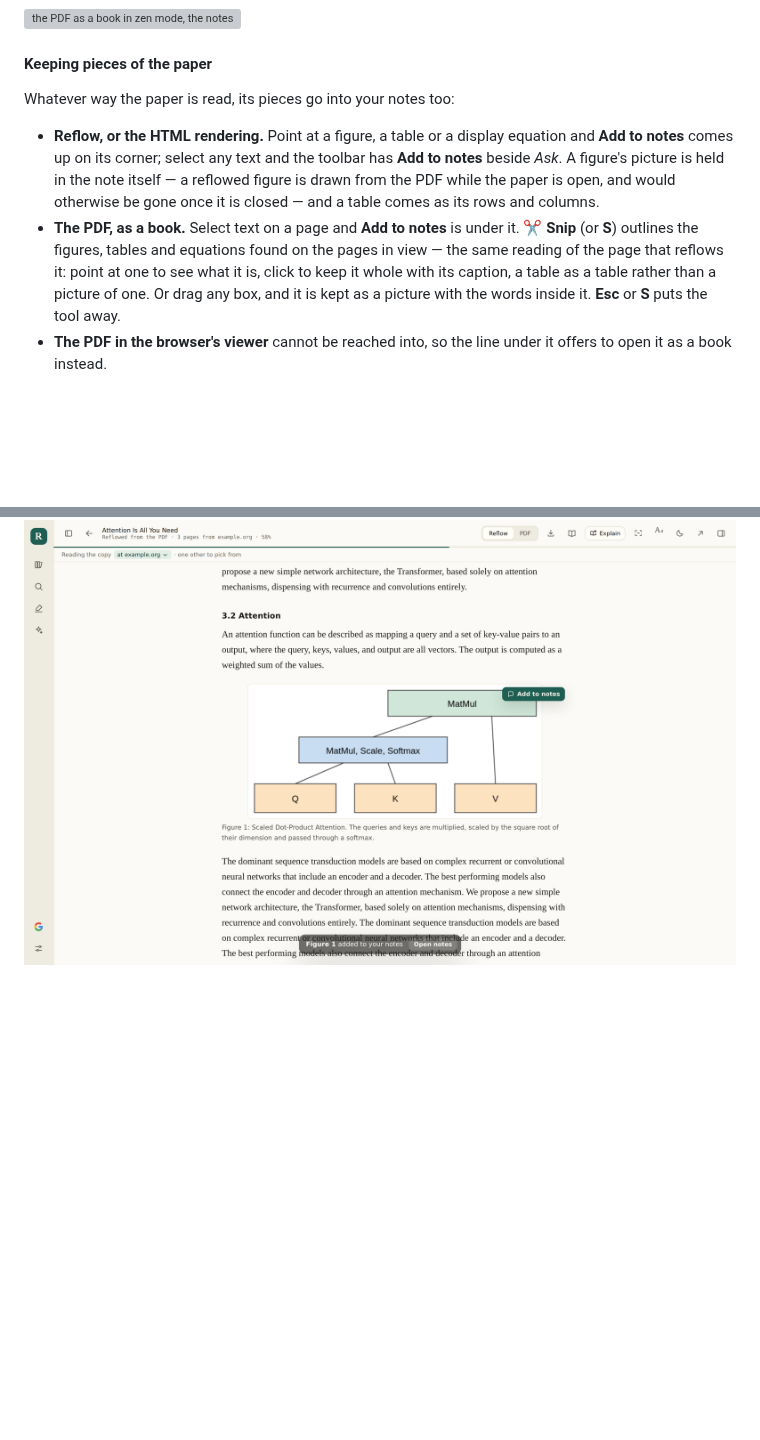
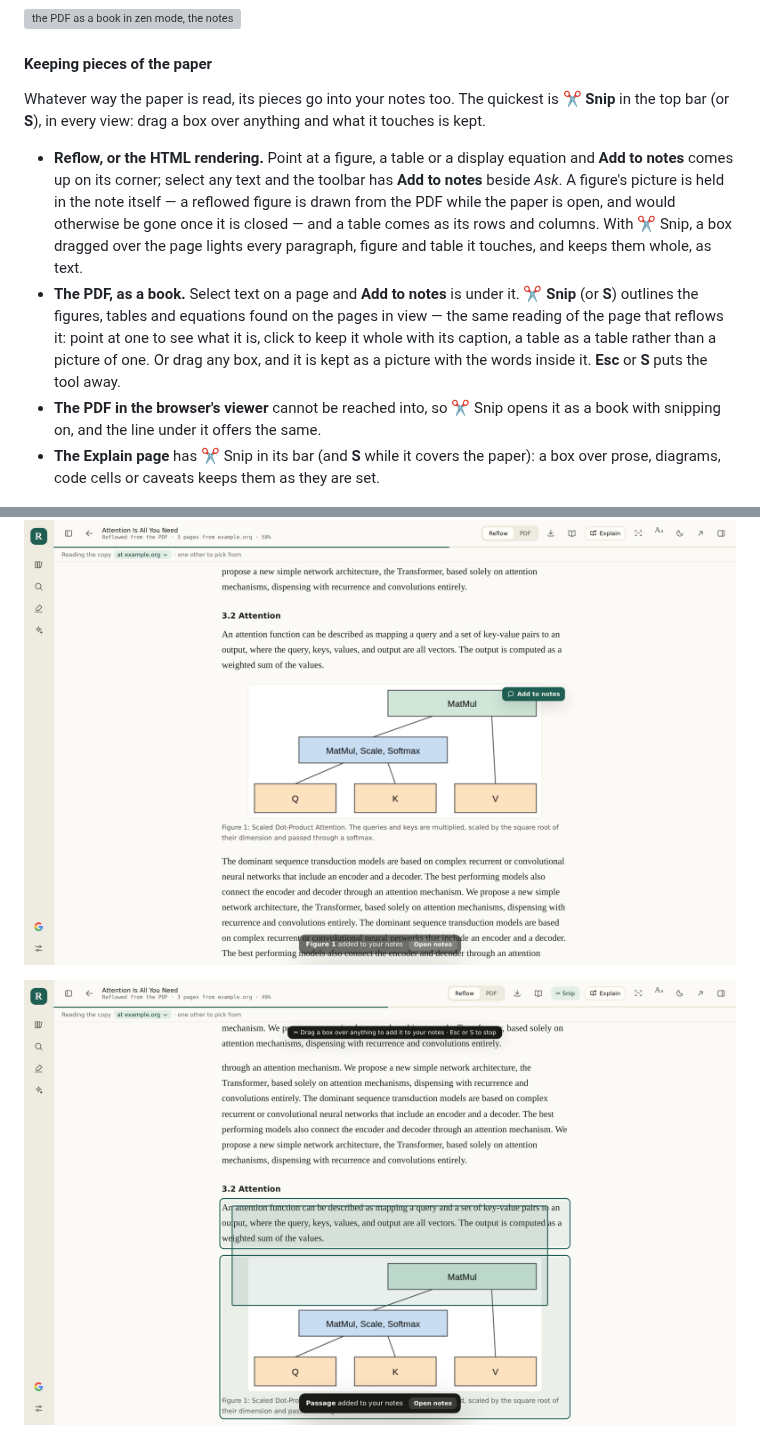
Before and after one commit to saurav717/reader, a Markdown page: README.md, 2 parts joined by grey strips. Rendered like a GitHub page; pictures changed too: docs/paper-notes-box.png (added); blank space fills up the shorter version; grey boxes are pictures that could not be loaded.

```diff
--- a/README.md
+++ b/README.md
@@ -1905,24 +1905,32 @@ whichever window was pressed or typed in last, and that one comes to the front.
 
 #### Keeping pieces of the paper
 
-Whatever way the paper is read, its pieces go into your notes too:
+Whatever way the paper is read, its pieces go into your notes too. The
+quickest is **✂ Snip** in the top bar (or **S**), in every view: drag a box over
+anything and what it touches is kept.
 
 - **Reflow, or the HTML rendering.** Point at a figure, a table or a display
   equation and **Add to notes** comes up on its corner; select any text and
   the toolbar has **Add to notes** beside *Ask*. A figure's picture is held in
   the note itself — a reflowed figure is drawn from the PDF while the paper is
   open, and would otherwise be gone once it is closed — and a table comes as
-  its rows and columns.
+  its rows and columns. With ✂ Snip, a box dragged over the page lights every
+  paragraph, figure and table it touches, and keeps them whole, as text.
 - **The PDF, as a book.** Select text on a page and **Add to notes** is under
   it. **✂ Snip** (or **S**) outlines the figures, tables and equations found on
   the pages in view — the same reading of the page that reflows it: point at
   one to see what it is, click to keep it whole with its caption, a table as a
   table rather than a picture of one. Or drag any box, and it is kept as a
   picture with the words inside it. **Esc** or **S** puts the tool away.
-- **The PDF in the browser's viewer** cannot be reached into, so the line
-  under it offers to open it as a book instead.
+- **The PDF in the browser's viewer** cannot be reached into, so ✂ Snip opens
+  it as a book with snipping on, and the line under it offers the same.
+- **The Explain page** has ✂ Snip in its bar (and **S** while it covers the
+  paper): a box over prose, diagrams, code cells or caveats keeps them as they
+  are set.
 
 ![Reflow: pointing at a figure puts Add to notes on its corner](docs/paper-notes-figure.png)
+
+![✂ Snip over Reflow: the paragraph and the figure the box touches are lit, to be kept as they are set](docs/paper-notes-box.png)
 
 ![the PDF as a book in snip mode: Table 1 outlined and named, 6 rows × 4, click to add](docs/paper-notes-snip.png)
 
```
Also changed, not shown: 7 other files.
